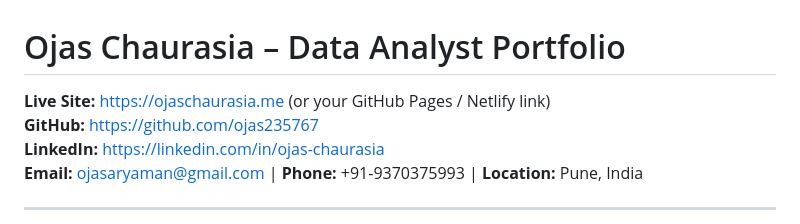
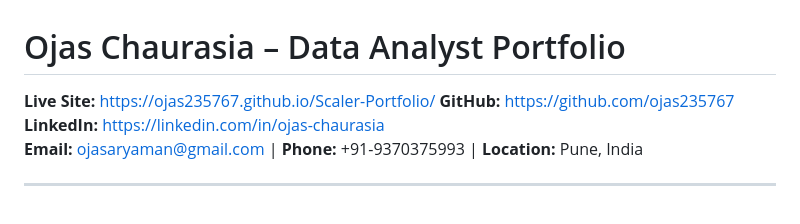
Before and after one commit to ojas235767/Scaler-Portfolio, a Markdown page: README.md, the part around the change. Rendered like a GitHub page.

```diff
--- a/README.md
+++ b/README.md
@@ -1,6 +1,6 @@
 # Ojas Chaurasia – Data Analyst Portfolio
 
-**Live Site:** https://ojaschaurasia.me (or your GitHub Pages / Netlify link)
+**Live Site:** https://ojas235767.github.io/Scaler-Portfolio/
 **GitHub:** https://github.com/ojas235767
 **LinkedIn:** https://linkedin.com/in/ojas-chaurasia
 **Email:** ojasaryaman@gmail.com | **Phone:** +91-9370375993 | **Location:** Pune, India
```
